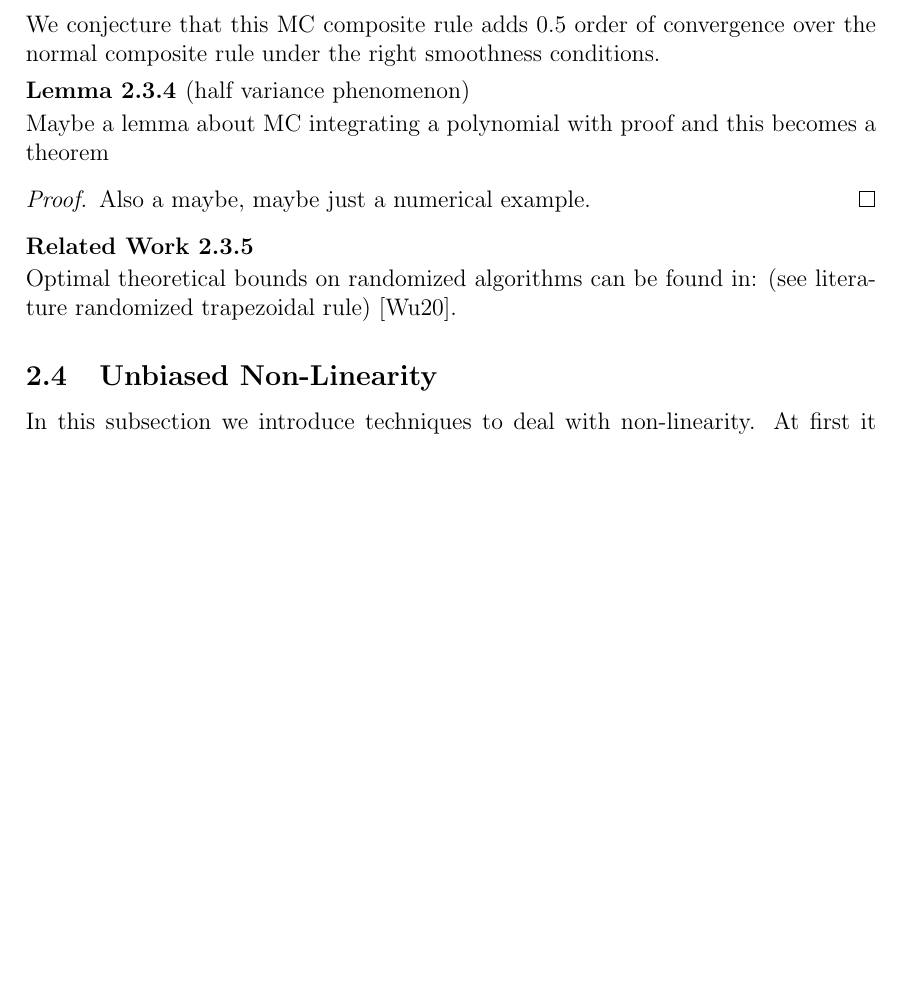
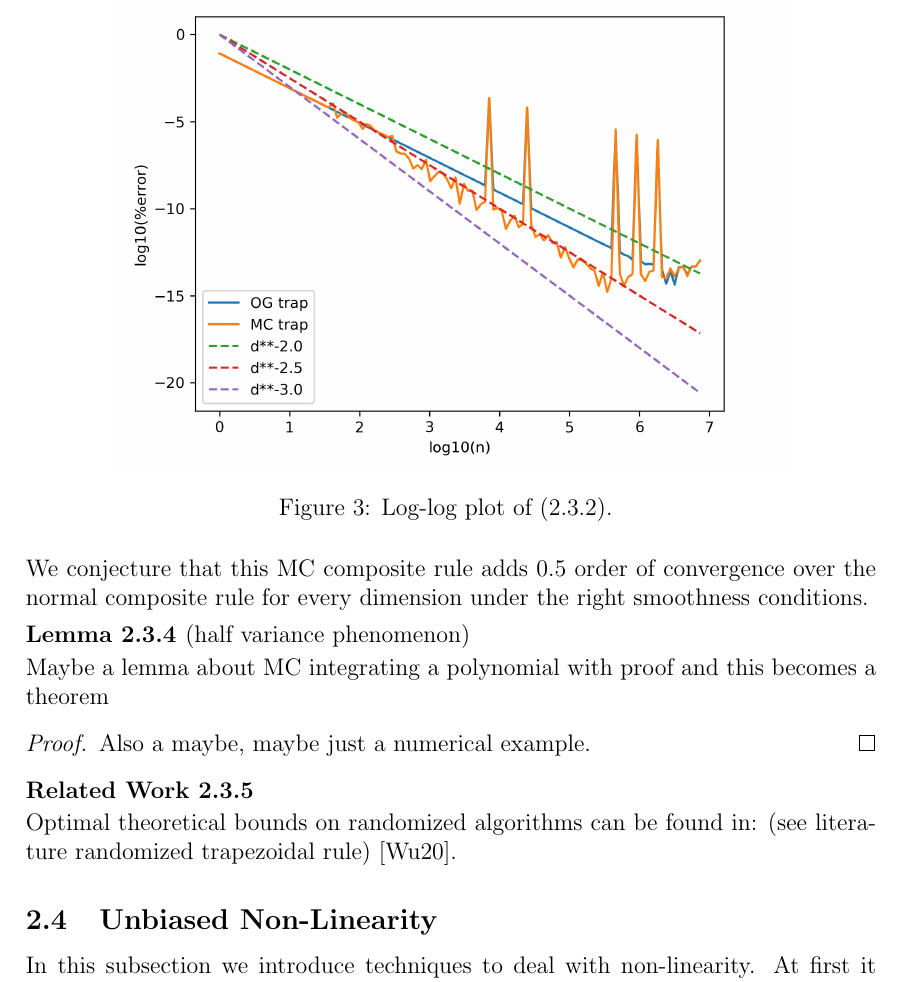
Before and after one commit to ISIPINK/masterthesis_MC_linear_ODEs, a LaTeX paper (latex/main paper/main.tex): part of page 9 of 19, cut at the place of the change, the shorter picture padded with empty space. The pictures show the PDF file latex/main paper/main.pdf that the author committed with the source.

Commit message:
MP added MC trap convergence plt

```diff
--- a/latex/main paper/main.tex
+++ b/latex/main paper/main.tex
@@ -324,8 +331,10 @@ such that the increase in functions calls is arbitrarily small.
+        \label{fig:MCtrap}
+    \end{figure}
 \end{pythonn}
 
 We conjecture that this MC composite rule adds $0.5$ order of
-convergence over the normal composite rule under the
-right smoothness conditions.
+convergence over the normal composite rule for every dimension
+under the right smoothness conditions.
 
 \begin{lemma}[half variance phenomenon]
     Maybe a lemma about MC integrating a polynomial
```
Also changed, not shown: latex/main paper/main.pdf, latex/main paper/plots/MCtrap.png (added), latex/main paper/main.tex (9 more changed lines), 2 other files.
